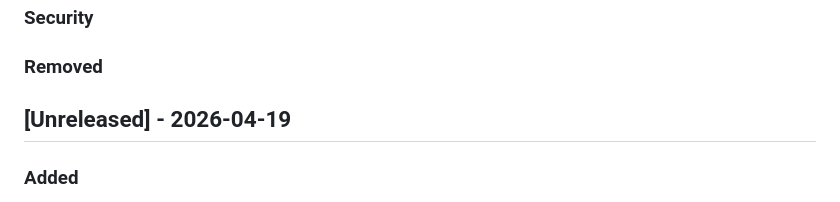
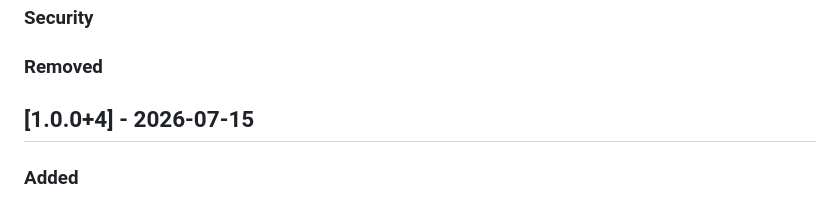
Before and after one commit to tomkat-cr/genericsuite-basecamp-app, a Markdown page: CHANGELOG.md, the part around the change. Drawn GitHub-style.

Commit message:
Update CHANGELOG.md for 2026-07-15 release

```diff
--- a/CHANGELOG.md
+++ b/CHANGELOG.md
@@ -18,7 +18,7 @@ This project adheres to [Semantic Versioning](http://semver.org/) and [Keep a Ch
 ### Removed
 
 
-## [Unreleased] - 2026-04-19
+## [1.0.0+4] - 2026-07-15
 
 ### Added
 - AGENTS.md, GEMINI.md, and CLAUDE.md files to provide context and instructions to AI Coding Assistants [GS-303].
```
